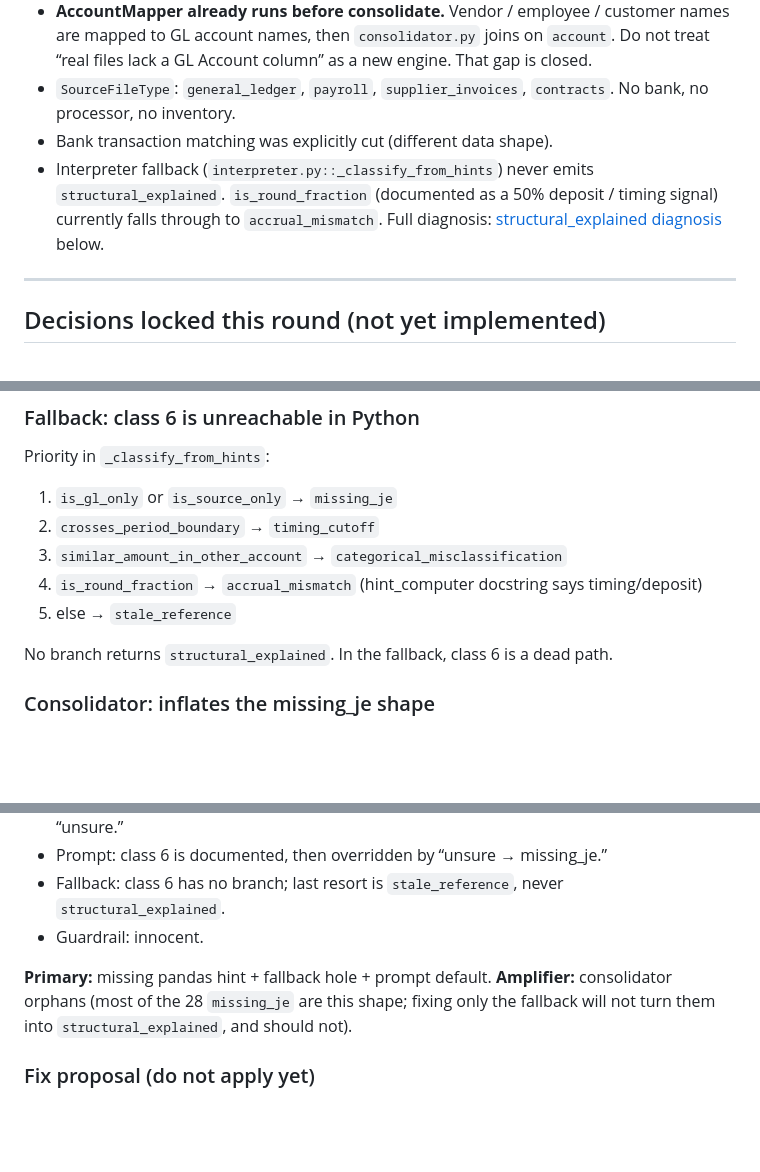
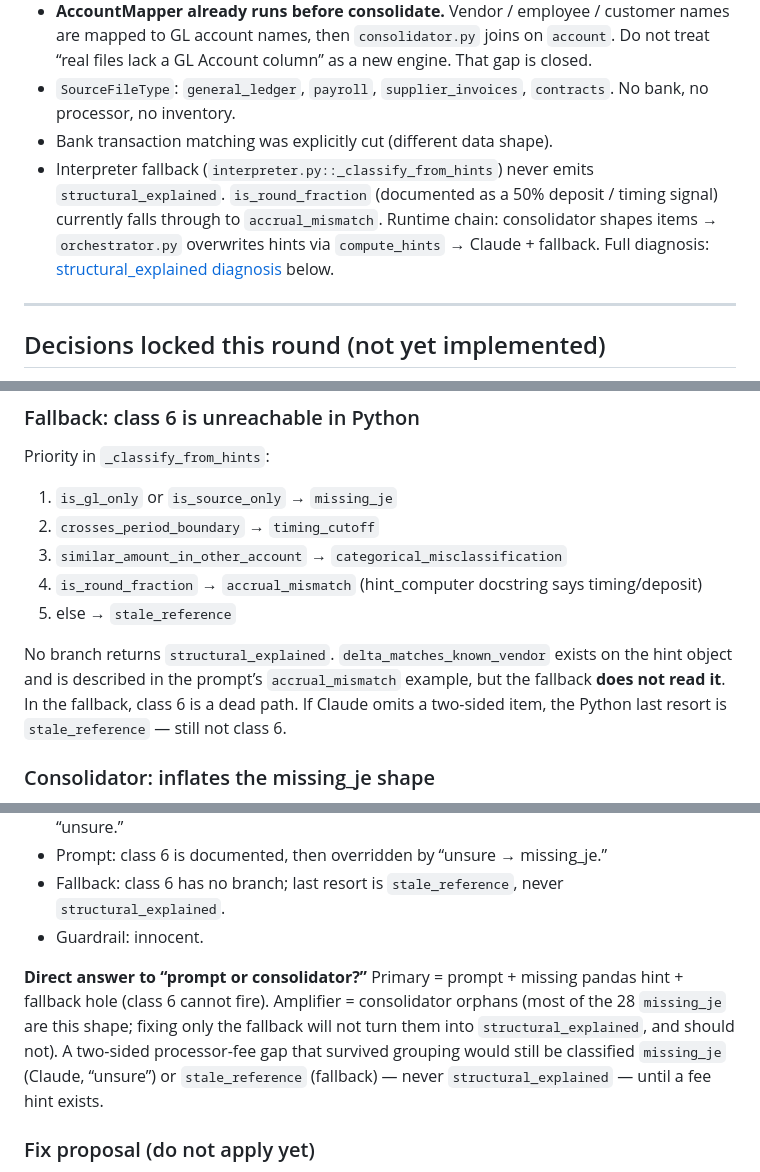
Before and after one commit to jansoganci/iron-ledger, a Markdown page: docs/sprint/field-service-close-triage.md, 3 parts joined by grey strips. GitHub-like rendering; blank space fills up the shorter version.

```diff
--- a/docs/sprint/field-service-close-triage.md
+++ b/docs/sprint/field-service-close-triage.md
@@ -32,7 +32,7 @@ Verified in this repo before triage:
 - **AccountMapper already runs before consolidate.** Vendor / employee / customer names are mapped to GL account names, then `consolidator.py` joins on `account`. Do not treat “real files lack a GL Account column” as a new engine. That gap is closed.
 - `SourceFileType`: `general_ledger`, `payroll`, `supplier_invoices`, `contracts`. No bank, no processor, no inventory.
 - Bank transaction matching was explicitly cut (different data shape).
-- Interpreter fallback (`interpreter.py::_classify_from_hints`) never emits `structural_explained`. `is_round_fraction` (documented as a 50% deposit / timing signal) currently falls through to `accrual_mismatch`. Full diagnosis: [structural_explained diagnosis](#structural_explained-diagnosis) below.
+- Interpreter fallback (`interpreter.py::_classify_from_hints`) never emits `structural_explained`. `is_round_fraction` (documented as a 50% deposit / timing signal) currently falls through to `accrual_mismatch`. Runtime chain: consolidator shapes items → `orchestrator.py` overwrites hints via `compute_hints` → Claude + fallback. Full diagnosis: [structural_explained diagnosis](#structural_explained-diagnosis) below.
 
 ---
 
@@ -113,7 +145,7 @@ Priority in `_classify_from_hints`:
 4. `is_round_fraction` → `accrual_mismatch` (hint_computer docstring says timing/deposit)
 5. else → `stale_reference`
 
-No branch returns `structural_explained`. In the fallback, class 6 is a dead path.
+No branch returns `structural_explained`. `delta_matches_known_vendor` exists on the hint object and is described in the prompt’s `accrual_mismatch` example, but the fallback **does not read it**. In the fallback, class 6 is a dead path. If Claude omits a two-sided item, the Python last resort is `stale_reference` — still not class 6.
 
 ### Consolidator: inflates the missing_je shape
 
@@ -129,7 +161,7 @@ No branch returns `structural_explained`. In the fallback, class 6 is a dead pat
 - Fallback: class 6 has no branch; last resort is `stale_reference`, never `structural_explained`.
 - Guardrail: innocent.
 
-**Primary:** missing pandas hint + fallback hole + prompt default. **Amplifier:** consolidator orphans (most of the 28 `missing_je` are this shape; fixing only the fallback will not turn them into `structural_explained`, and should not).
+**Direct answer to “prompt or consolidator?”** Primary = prompt + missing pandas hint + fallback hole (class 6 cannot fire). Amplifier = consolidator orphans (most of the 28 `missing_je` are this shape; fixing only the fallback will not turn them into `structural_explained`, and should not). A two-sided processor-fee gap that survived grouping would still be classified `missing_je` (Claude, “unsure”) or `stale_reference` (fallback) — never `structural_explained` — until a fee hint exists.
 
 ### Fix proposal (do not apply yet)
 
```
Also changed, not shown: other parts of docs/sprint/field-service-close-triage.md (+42 -10 lines).
